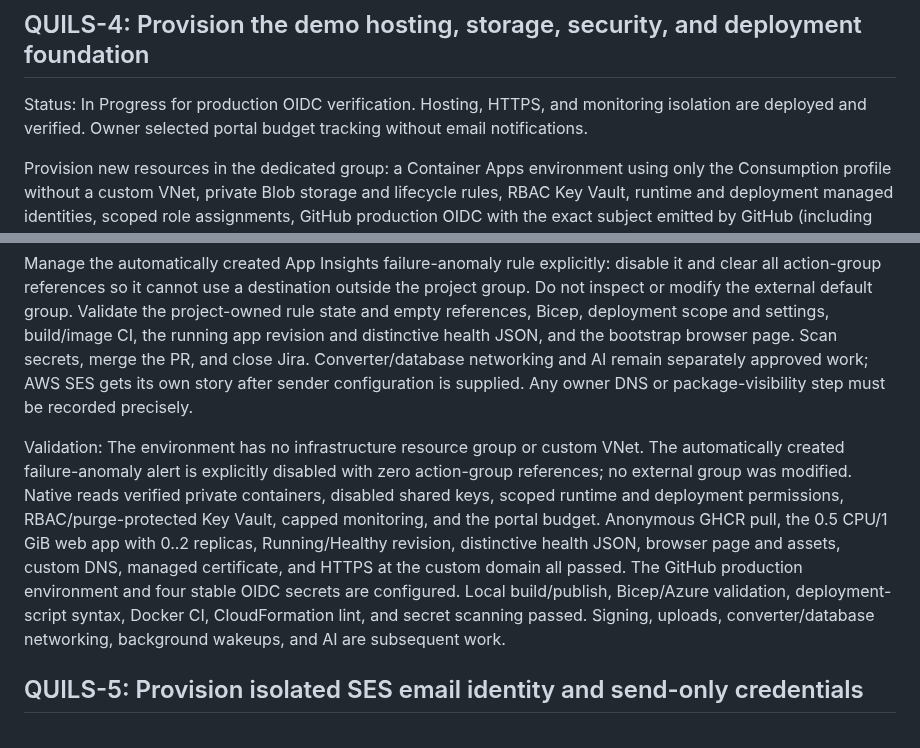
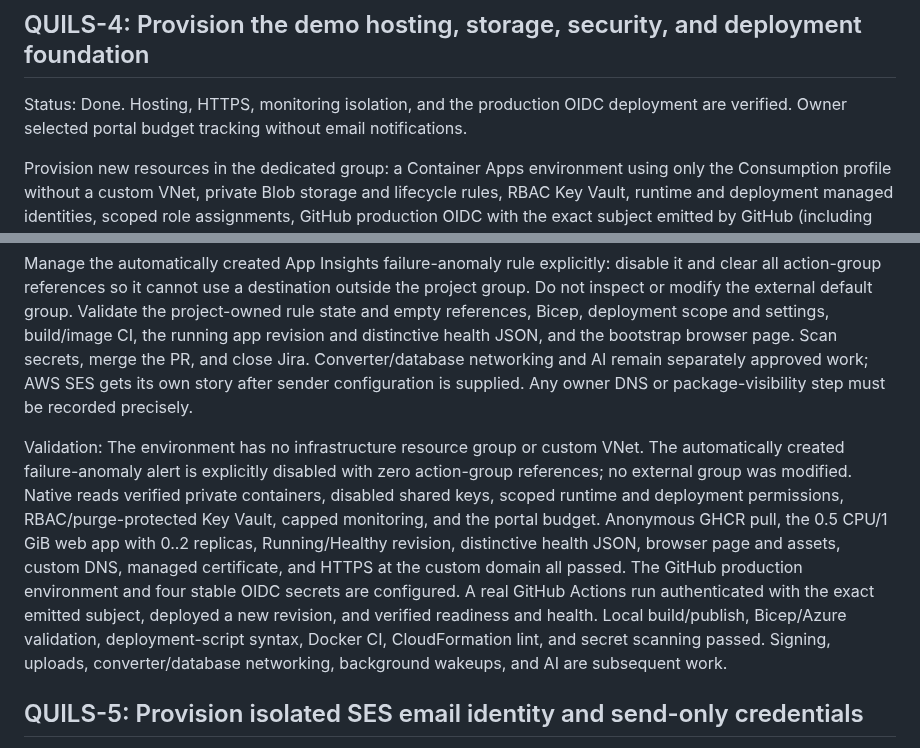
Before and after one commit to henrique-meyer/quillsign, a Markdown page: docs/plan.md, 2 parts joined by grey strips. GitHub-like rendering.

Commit message:
QUILS-4 Record successful production OIDC deployment

```diff
--- a/docs/plan.md
+++ b/docs/plan.md
@@ -38,13 +38,13 @@ Validation: AWS CLI authentication and CloudFormation template validation succee
 
 ## QUILS-4: Provision the demo hosting, storage, security, and deployment foundation
 
-Status: In Progress for production OIDC verification. Hosting, HTTPS, and monitoring isolation are deployed and verified. Owner selected portal budget tracking without email notifications.
+Status: Done. Hosting, HTTPS, monitoring isolation, and the production OIDC deployment are verified. Owner selected portal budget tracking without email notifications.
 
 Provision new resources in the dedicated group: a Container Apps environment using only the Consumption profile without a custom VNet, private Blob storage and lifecycle rules, RBAC Key Vault, runtime and deployment managed identities, scoped role assignments, GitHub production OIDC with the exact subject emitted by GitHub (including immutable identity fields where present), capped monitoring, and a resource-group budget. Deploy a real .NET 10 Razor Pages bootstrap using the existing brand assets and a public GHCR image. Return exact DNS records through ignored deployment output. Preserve free SQL settings and keep health checks independent of SQL. Do not enable signing or uploads during this foundation step.
 
 Manage the automatically created App Insights failure-anomaly rule explicitly: disable it and clear all action-group references so it cannot use a destination outside the project group. Do not inspect or modify the external default group. Validate the project-owned rule state and empty references, Bicep, deployment scope and settings, build/image CI, the running app revision and distinctive health JSON, and the bootstrap browser page. Scan secrets, merge the PR, and close Jira. Converter/database networking and AI remain separately approved work; AWS SES gets its own story after sender configuration is supplied. Any owner DNS or package-visibility step must be recorded precisely.
 
-Validation: The environment has no infrastructure resource group or custom VNet. The automatically created failure-anomaly alert is explicitly disabled with zero action-group references; no external group was modified. Native reads verified private containers, disabled shared keys, scoped runtime and deployment permissions, RBAC/purge-protected Key Vault, capped monitoring, and the portal budget. Anonymous GHCR pull, the 0.5 CPU/1 GiB web app with 0..2 replicas, Running/Healthy revision, distinctive health JSON, browser page and assets, custom DNS, managed certificate, and HTTPS at the custom domain all passed. The GitHub production environment and four stable OIDC secrets are configured. Local build/publish, Bicep/Azure validation, deployment-script syntax, Docker CI, CloudFormation lint, and secret scanning passed. Signing, uploads, converter/database networking, background wakeups, and AI are subsequent work.
+Validation: The environment has no infrastructure resource group or custom VNet. The automatically created failure-anomaly alert is explicitly disabled with zero action-group references; no external group was modified. Native reads verified private containers, disabled shared keys, scoped runtime and deployment permissions, RBAC/purge-protected Key Vault, capped monitoring, and the portal budget. Anonymous GHCR pull, the 0.5 CPU/1 GiB web app with 0..2 replicas, Running/Healthy revision, distinctive health JSON, browser page and assets, custom DNS, managed certificate, and HTTPS at the custom domain all passed. The GitHub production environment and four stable OIDC secrets are configured. A real GitHub Actions run authenticated with the exact emitted subject, deployed a new revision, and verified readiness and health. Local build/publish, Bicep/Azure validation, deployment-script syntax, Docker CI, CloudFormation lint, and secret scanning passed. Signing, uploads, converter/database networking, background wakeups, and AI are subsequent work.
 ## QUILS-5: Provision isolated SES email identity and send-only credentials
 
 Status: Done. Infrastructure PR merged and Jira story closed. All five owner-added DNS records resolve correctly, and SES verified DKIM and custom MAIL FROM. Sending remains disabled until the feedback handler and sandbox exit are ready.
```
